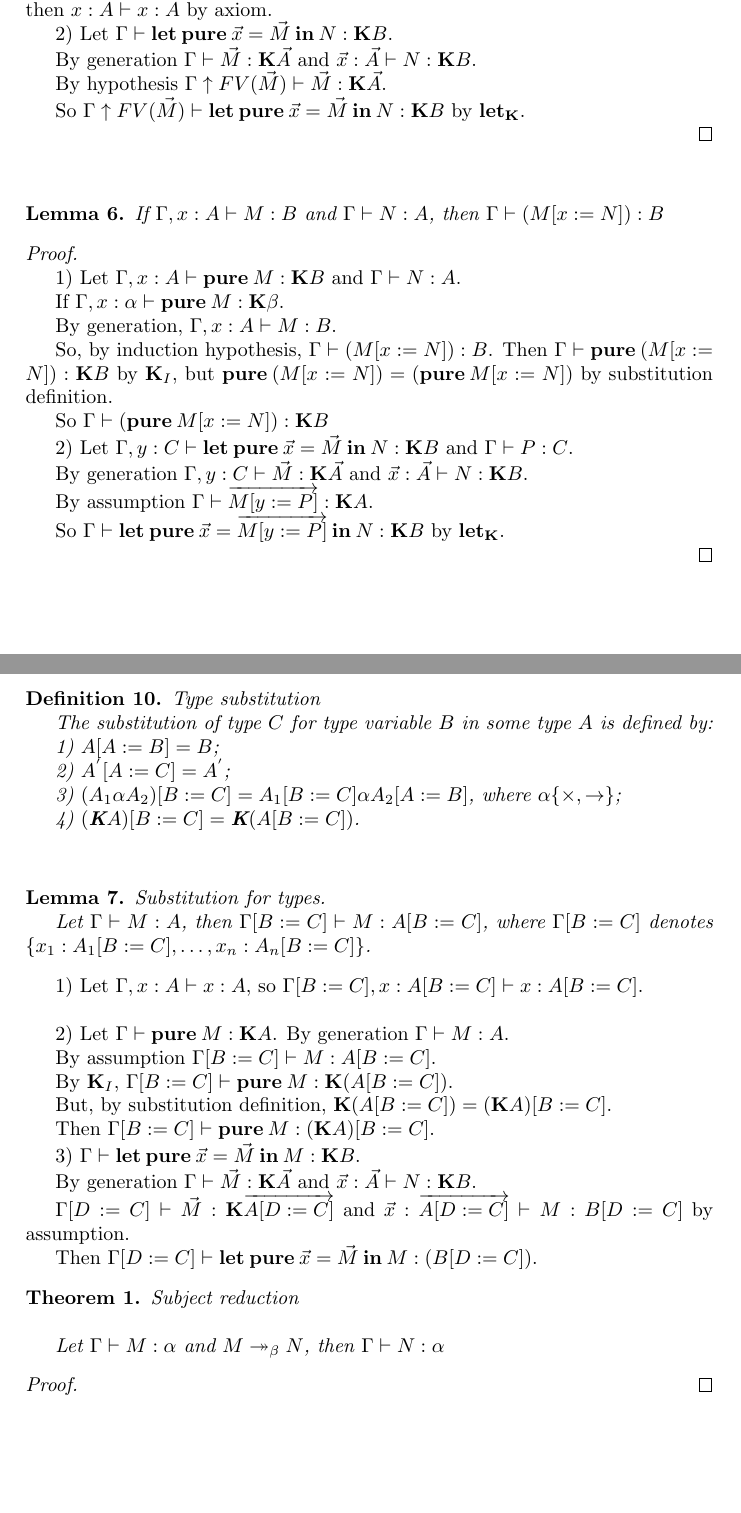
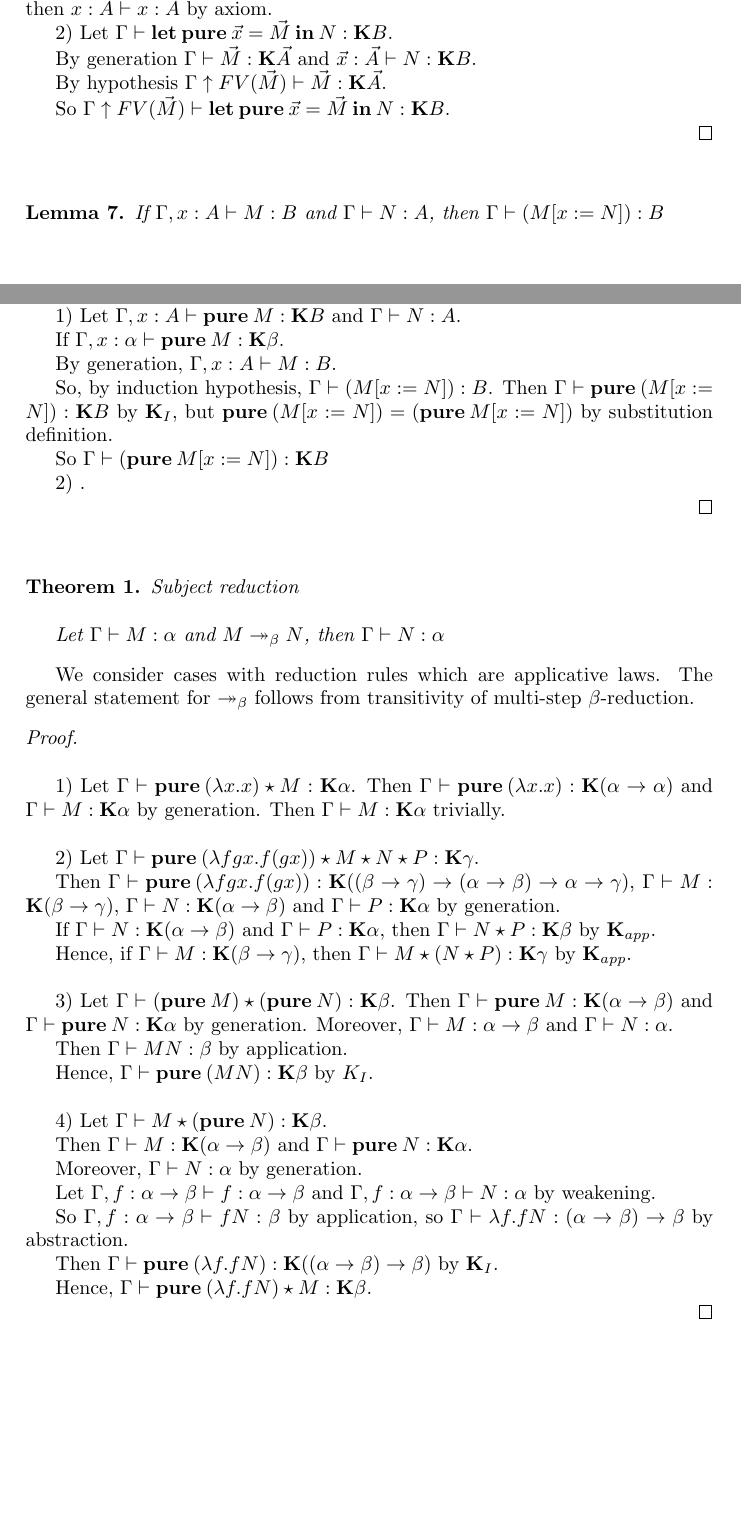
Before and after one commit to DanielRrr/MasterThesis, a LaTeX paper (article.tex): two parts of pages 6 and 7 of 14, joined at a grey line, cut so that both start at the same text, the shorter picture padded with empty space. Compiled offline with pdfLaTeX.

Commit message:
Revert "added lemma"
This reverts commit 4938bcd38905155f31b87469fcf5cbd7e9dea886.

```diff
--- a/article.tex
+++ b/article.tex
@@ -494,7 +525,7 @@ Induction on the derivation of $\Gamma \vdash {\bf pure \: } M : \textbf{K}\alph
 
   By hypothesis $\Gamma \uparrow FV(\vec{M}) \vdash \vec{M} : \textbf{K}\vec{A}$.
 
-  So $\Gamma \uparrow FV(\vec{M}) \vdash {\bf let \: pure \:} \vec{x} = \vec{M} {\bf \: in \:} N : \textbf{K}B$ by ${\bf let}_{\textbf{K}}$.
+  So $\Gamma \uparrow FV(\vec{M}) \vdash {\bf let \: pure \:} \vec{x} = \vec{M} {\bf \: in \:} N : \textbf{K}B$.
 
   \end{proof}
 
@@ -523,63 +554,11 @@ Induction on the derivation of $\Gamma \vdash {\bf pure \: } M : \textbf{K}\alph
 
   So $\Gamma \vdash ({\bf pure \: } M [x := N]) : \textbf{K}B$
 
-  2) Let $\Gamma, y : C \vdash {\bf let \: pure \:} \vec{x} = \vec{M} {\bf \: in \:} N : \textbf{K}B$ and $\Gamma \vdash P : C$.
-
-  By generation $\Gamma, y : C \vdash \vec{M} : \textbf{K}\vec{A}$ and $\vec{x} : \vec{A} \vdash N : \textbf{K}B$.
-
-  By assumption $\Gamma \vdash \overrightarrow{M [y := P]} : \textbf{K}A$.
-
-  So $\Gamma \vdash {\bf let \: pure \:} \vec{x} = \overrightarrow{M [y := P]} {\bf \: in \:} N : \textbf{K}B$ by ${\bf let}_{\textbf{K}}$.
+  2) .
 
   \end{proof}
 
   \vspace{\baselineskip}
-
-  \begin{defin} Type substitution
-
-    The substitution of type $C$ for type variable $B$ in some type $A$ is defined by:
-
-    1) $A [ A := B ] = B$;
-
-    2) $A^{'} [A := C] = A^{'}$;
-
-    3) $(A_1 \alpha A_2) [B := C] = A_1 [B := C] \alpha A_2 [A := B]$, where $\alpha \{ \times, \to \}$;
-
-    4) $(\textbf{K}A) [B := C] = \textbf{K}(A [B := C])$.
-
-  \end{defin}
-
-    \vspace{\baselineskip}
-
-  \begin{lemma} Substitution for types.
-
-    Let $\Gamma \vdash M : A$, then $\Gamma [B := C] \vdash M : A [B := C]$, where $\Gamma [B := C]$ denotes $\{ x_1 : A_1 [B := C],\dots, x_n : A_n [B := C] \}$.
-
-  \end{lemma}
-
-  1) Let $\Gamma, x : A \vdash x : A$, so $\Gamma [B := C], x : A [B := C] \vdash x : A [B := C]$.
-
-  \vspace{\baselineskip}
-
-  2) Let $\Gamma \vdash {\bf pure \: } M : \textbf{K}A$. By generation $\Gamma \vdash M : A$.
-
-  By assumption $\Gamma [B := C] \vdash M : A [B := C]$.
-
-  By $\textbf{K}_I$, $\Gamma [B := C] \vdash {\bf pure \:} M : \textbf{K} (A [B := C])$.
-
-  But, by substitution definition, $\textbf{K} (A [B := C]) = (\textbf{K}A) [B := C]$.
-
-  Then $\Gamma [B := C] \vdash {\bf pure \:} M : (\textbf{K}A) [B := C]$.
-
-  3) $\Gamma \vdash {\bf let \: pure} \: \vec{x} = \vec{M} \: {\bf in} \: M : {\bf K} B$.
-
-  By generation $\Gamma \vdash \vec{M} : \textbf{K}\vec{A}$ and $\vec{x} : \vec{A} \vdash N : \textbf{K}B$.
-
-  $\Gamma [D := C] \vdash \vec{M} : \textbf{K}\overrightarrow{A [D := C]}$ and $\vec{x} : \overrightarrow{A [D := C]} \vdash M : B [D := C]$ by assumption.
-
-  Then $\Gamma [D := C] \vdash {\bf let \: pure } \: \vec{x} = \vec{M} \: {\bf in} \: M : {\bf } (B [D := C])$.
-
-
 
   \begin{theorem} Subject reduction
 
@@ -589,7 +568,59 @@ Induction on the derivation of $\Gamma \vdash {\bf pure \: } M : \textbf{K}\alph
 
   \end{theorem}
 
+  We consider cases with reduction rules which are applicative laws. The general statement for $\twoheadrightarrow_{\beta}$ follows from transitivity of multi-step $\beta$-reduction.
+
   \begin{proof}
+
+  $ $
+
+\vspace{\baselineskip}
+
+  1) Let $\Gamma \vdash {\bf pure \: } (\lambda x. x) \star M : \textbf{K}\alpha$. Then $\Gamma \vdash
+  {\bf pure \: } (\lambda x.x) : \textbf{K}(\alpha \to \alpha)$ and $\Gamma \vdash M : \textbf{K}\alpha$ by
+  generation. Then $\Gamma \vdash M : \textbf{K}\alpha$ trivially.
+
+\vspace{\baselineskip}
+
+  2) Let $\Gamma \vdash {\bf pure \: }(\lambda f g x. f (g x)) \star M \star N \star P : \textbf{K}\gamma$.
+
+  Then $\Gamma \vdash {\bf pure \: } (\lambda f g x. f (g x)) : \textbf{K}((\beta \to \gamma) \to (\alpha \to \beta)
+  \to \alpha \to \gamma)$, $\Gamma \vdash M : \textbf{K}(\beta \to \gamma)$, $\Gamma \vdash N :
+  \textbf{K}(\alpha \to \beta)$ and $\Gamma \vdash P : \textbf{K}\alpha$ by generation.
+
+  If $\Gamma \vdash N : \textbf{K}(\alpha \to \beta)$ and $\Gamma \vdash P : \textbf{K}\alpha$, then $\Gamma
+  \vdash N \star P : \textbf{K}\beta$ by $\textbf{K}_{app}$.
+
+  Hence, if $\Gamma \vdash M : \textbf{K}(\beta \to \gamma)$, then $\Gamma \vdash M \star (N \star P) :
+  \textbf{K}\gamma$ by $\textbf{K}_{app}$.
+
+\vspace{\baselineskip}
+
+  3) Let $\Gamma \vdash ({\bf pure \: } M) \star ({\bf pure \: } N) : \textbf{K}\beta$. Then $\Gamma \vdash
+  {\bf pure \: } M : \textbf{K}(\alpha \to \beta)$ and $\Gamma \vdash {\bf pure \: } N : \textbf{K}\alpha$ by
+  generation. Moreover, $\Gamma \vdash M : \alpha \to \beta$ and $\Gamma \vdash N : \alpha$.
+
+  Then $\Gamma \vdash M N : \beta$ by application.
+
+  Hence, $\Gamma \vdash {\bf pure \: } (M N) : \textbf{K}\beta$ by $K_I$.
+
+\vspace{\baselineskip}
+
+  4) Let $\Gamma \vdash M \star ({\bf pure \: } N) : \textbf{K}\beta$.
+
+  Then $\Gamma \vdash M : \textbf{K}(\alpha \to \beta)$ and $\Gamma \vdash {\bf pure \: } N : \textbf{K}\alpha$.
+
+  Moreover, $\Gamma \vdash N : \alpha$ by generation.
+
+  Let $\Gamma, f : \alpha \to \beta \vdash f : \alpha \to \beta$ and $\Gamma, f : \alpha \to \beta \vdash N :
+  \alpha$ by weakening.
+
+  So $\Gamma, f : \alpha \to \beta \vdash f N : \beta$ by application, so $\Gamma \vdash \lambda f. f N :
+  (\alpha \to \beta) \to \beta$ by abstraction.
+
+  Then $\Gamma \vdash {\bf pure \: } (\lambda f. f N) : \textbf{K}((\alpha \to \beta) \to \beta)$ by $\textbf{K}_I$.
+
+  Hence, $\Gamma \vdash {\bf pure \: } (\lambda f. f N) \star M : \textbf{K}\beta$.
 
   \end{proof}
 
```
Also changed, not shown: article.pdf, article.tex (33 more changed lines).
